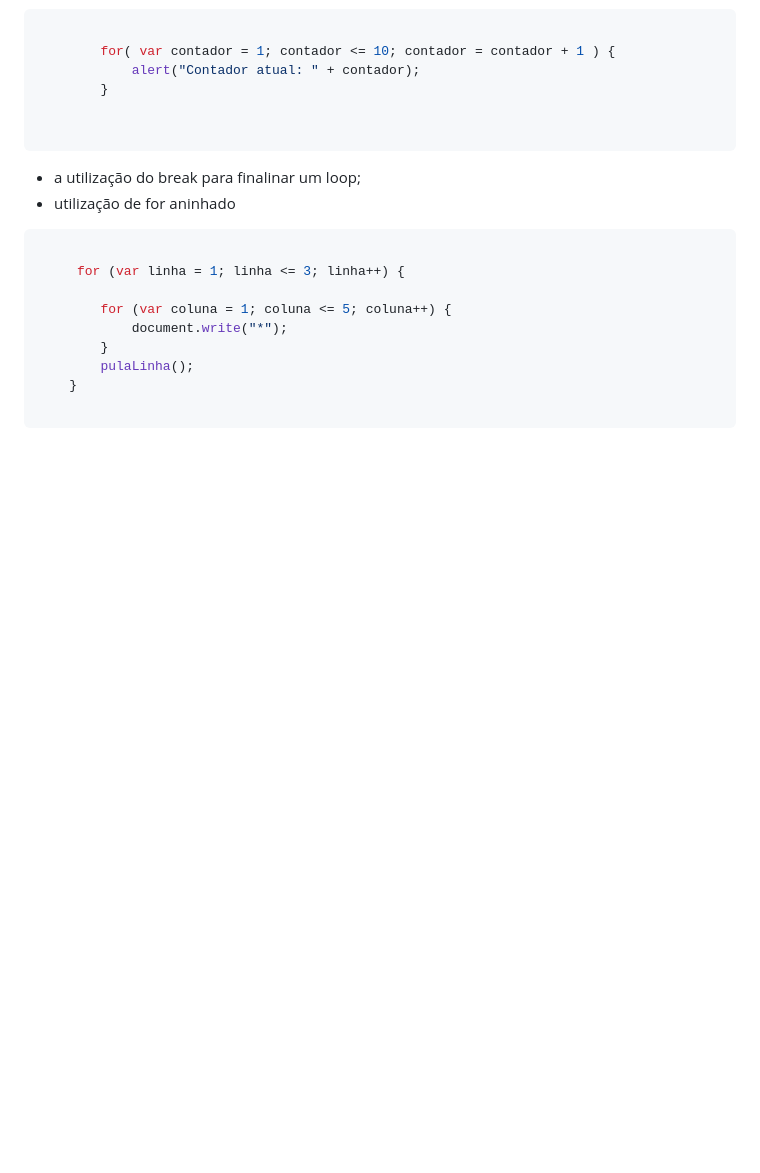
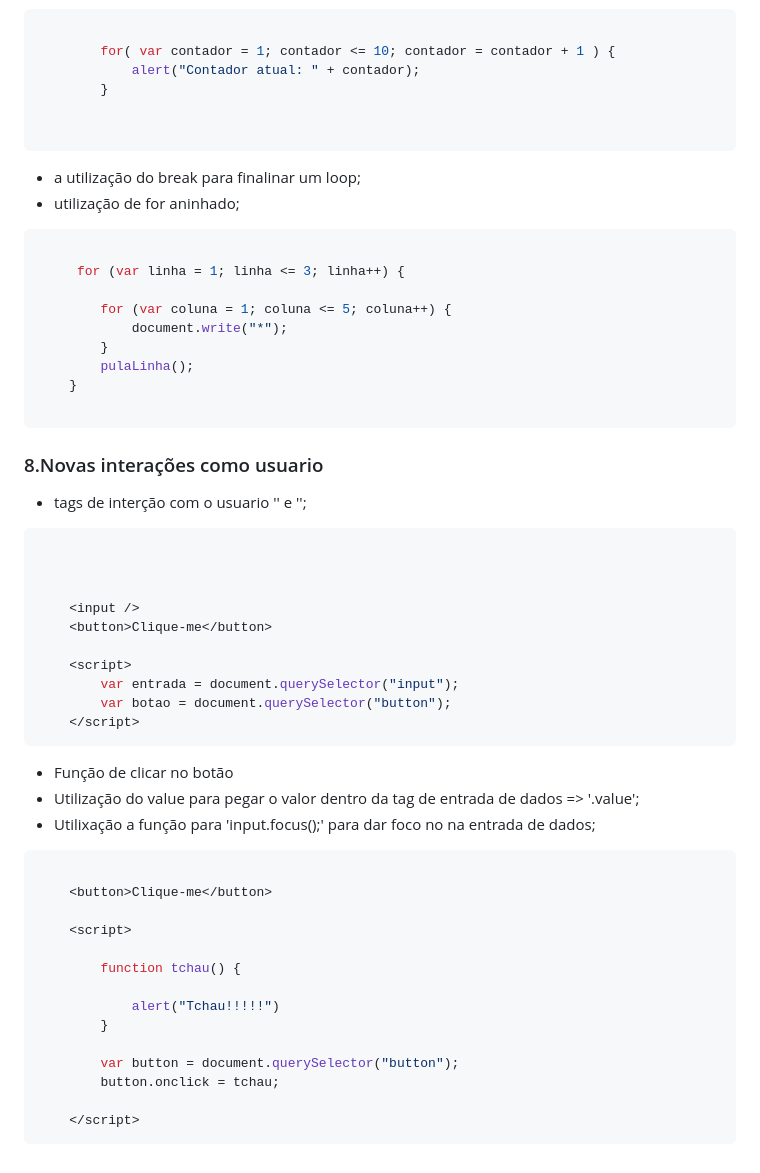
Before and after one commit to Tuanemendes/formacao-one-alura, a Markdown page: JavaScript e HTML desenvolva um jogo e pratique lógica de programação/README.md, the part around the change. Rendered like a GitHub page; blank space fills up the shorter version.

````diff
--- a/JavaScript e HTML desenvolva um jogo e pratique lógica de programação/README.md
+++ b/JavaScript e HTML desenvolva um jogo e pratique lógica de programação/README.md
@@ -235,7 +235,8 @@
 
 ```
 * a utilização do break para finalinar um loop;
-* utilização de for aninhado
+* utilização de for aninhado;
+
 ```javascript
 
      for (var linha = 1; linha <= 3; linha++) {
@@ -247,3 +248,39 @@
     }
 
 ```
+<h3>8.Novas interações como usuario </h3>
+
+* tags de interção com o usuario '<input/>' e '<button></button>';
+
+```javascript
+
+
+
+    <input />
+    <button>Clique-me</button>
+
+    <script>
+        var entrada = document.querySelector("input");
+        var botao = document.querySelector("button");
+    </script>
+```
+* Função de clicar no botão
+* Utilização do value para pegar o valor dentro da tag de entrada de dados => '.value';
+* Utilixação a função para 'input.focus();' para dar foco no na entrada de dados;
+
+```javascript
+
+    <button>Clique-me</button>
+
+    <script>
+
+        function tchau() {
+
+            alert("Tchau!!!!!")
+        }
+
+        var button = document.querySelector("button");
+        button.onclick = tchau;
+
+    </script>
+```
````
